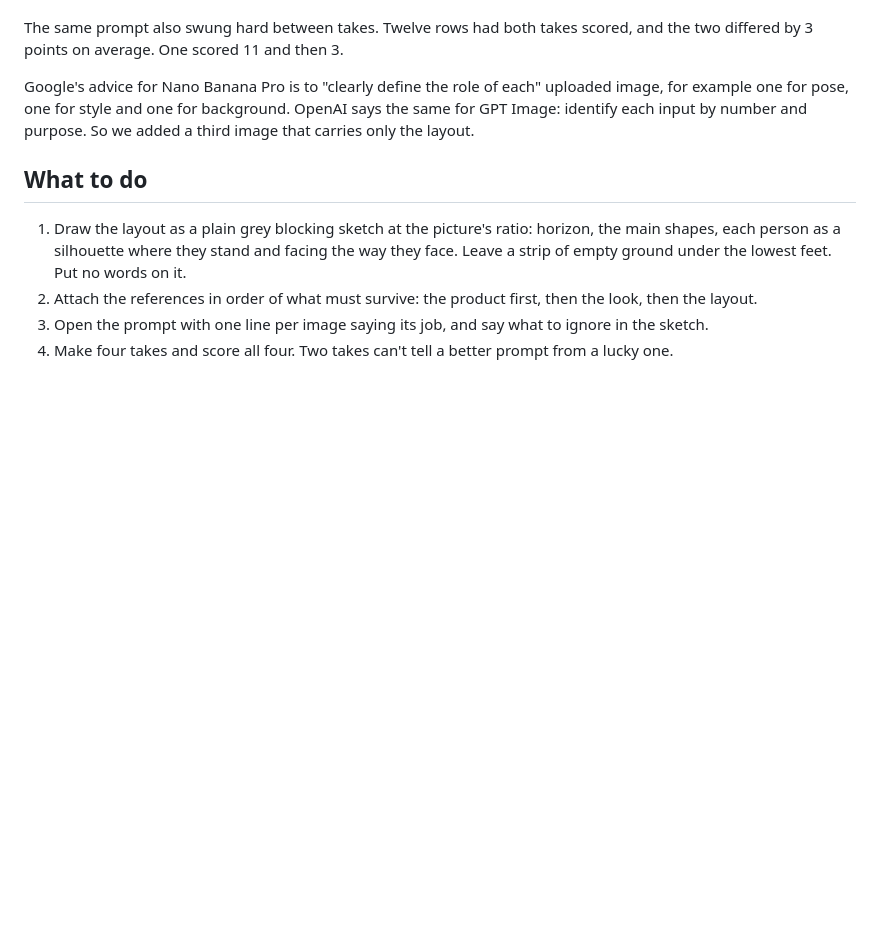
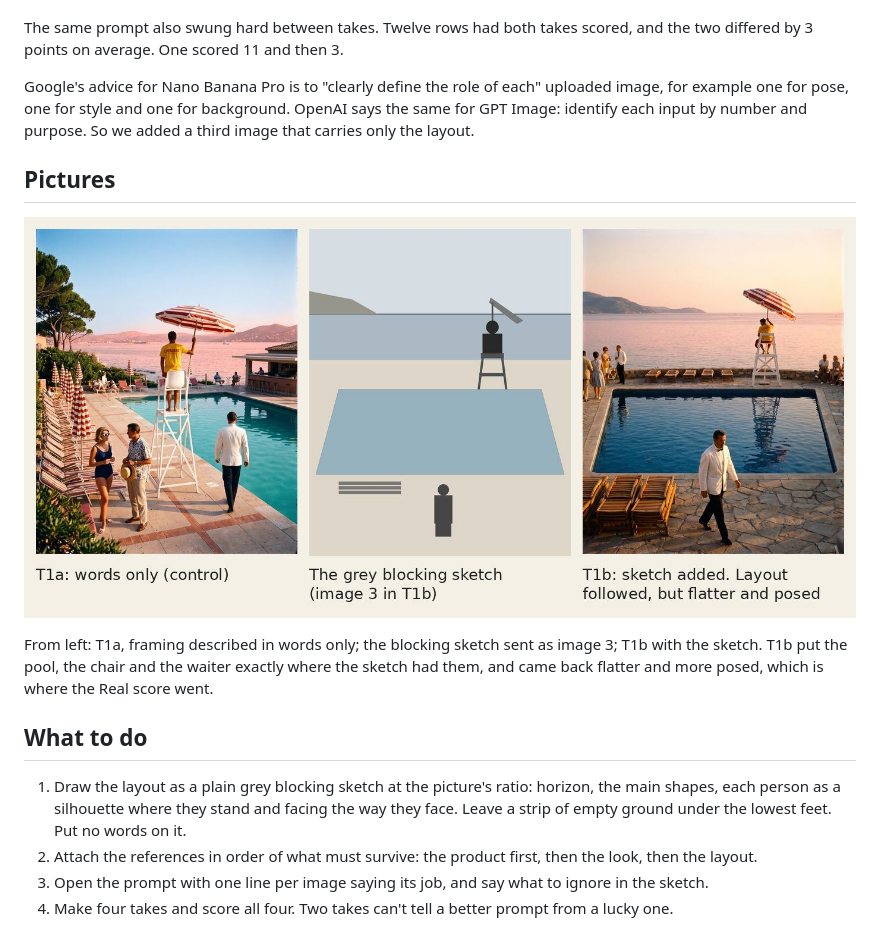
Before and after one commit to mralexcheeseman/design, a Markdown page: learnings/playbooks/frame-ai-pictures-with-a-layout-reference.md, the part around the change. Drawn GitHub-style; pictures changed too: learnings/images/layout-sketch-t1-sheet.jpg (added); blank space fills up the shorter version.

```diff
--- a/learnings/playbooks/frame-ai-pictures-with-a-layout-reference.md
+++ b/learnings/playbooks/frame-ai-pictures-with-a-layout-reference.md
@@ -26,6 +26,12 @@ We scored 27 Higgsfield takes of 1960s resort pictures with our shirts in them.
 The same prompt also swung hard between takes. Twelve rows had both takes scored, and the two differed by 3 points on average. One scored 11 and then 3.
 
 Google's advice for Nano Banana Pro is to "clearly define the role of each" uploaded image, for example one for pose, one for style and one for background. OpenAI says the same for GPT Image: identify each input by number and purpose. So we added a third image that carries only the layout.
+
+## Pictures
+
+![T1a with words only, the grey blocking sketch, and T1b with the sketch as image 3](../images/layout-sketch-t1-sheet.jpg)
+
+From left: T1a, framing described in words only; the blocking sketch sent as image 3; T1b with the sketch. T1b put the pool, the chair and the waiter exactly where the sketch had them, and came back flatter and more posed, which is where the Real score went.
 
 ## What to do
 
```
Also changed, not shown: CHANGELOG.md (+3 -0 lines), learnings/playbooks/reuse-a-picture-that-works.md (+6 -0 lines), learnings/images/reuse-a-picture-t3-sheet.jpg (added), learnings/images/vertical-cut-a1-before-after.jpg (added).
